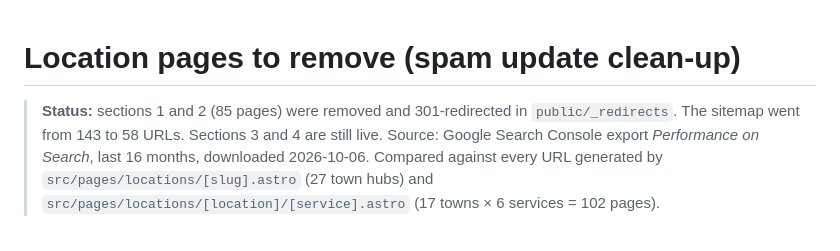
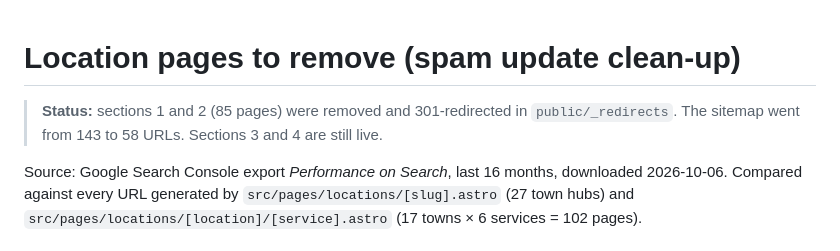
Before and after one commit to Conwon99/astro-chris-your-man-with-a-van, a Markdown page: LOCATION-PAGES-SPAM-REMOVAL.md, the part around the change. GitHub-like rendering.

Commit message:
Fix spacing in removal report
Co-Authored-By: Claude Opus 5.5 <noreply@anthropic.com>
Claude-Session: https://claude.ai/code/session_01Se2jUa1u8tANdbtCRzvsS8

```diff
--- a/LOCATION-PAGES-SPAM-REMOVAL.md
+++ b/LOCATION-PAGES-SPAM-REMOVAL.md
@@ -1,7 +1,7 @@
 # Location pages to remove (spam update clean-up)
 
+> **Status:** sections 1 and 2 (85 pages) were removed and 301-redirected in `public/_redirects`. The sitemap went from 143 to 58 URLs. Sections 3 and 4 are still live.
 
-> **Status:** sections 1 and 2 (85 pages) were removed and 301-redirected in `public/_redirects`. The sitemap went from 143 to 58 URLs. Sections 3 and 4 are still live.
 Source: Google Search Console export *Performance on Search*, last 16 months, downloaded 2026-10-06.
 Compared against every URL generated by `src/pages/locations/[slug].astro` (27 town hubs) and
 `src/pages/locations/[location]/[service].astro` (17 towns × 6 services = 102 pages).
```
